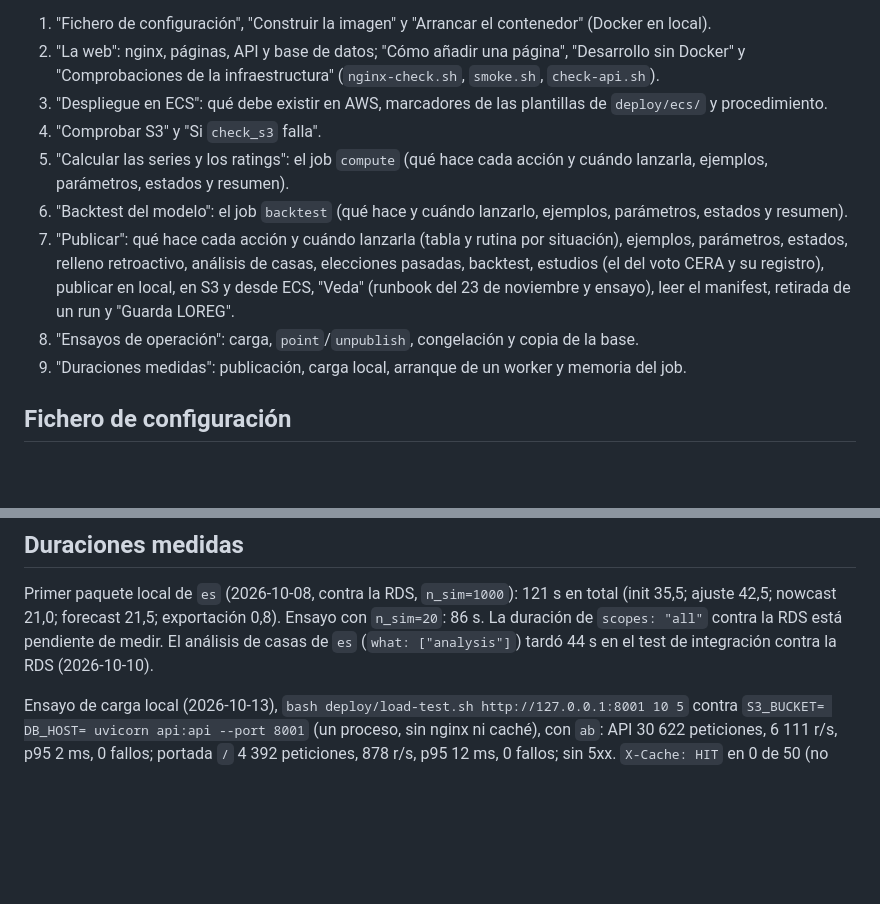
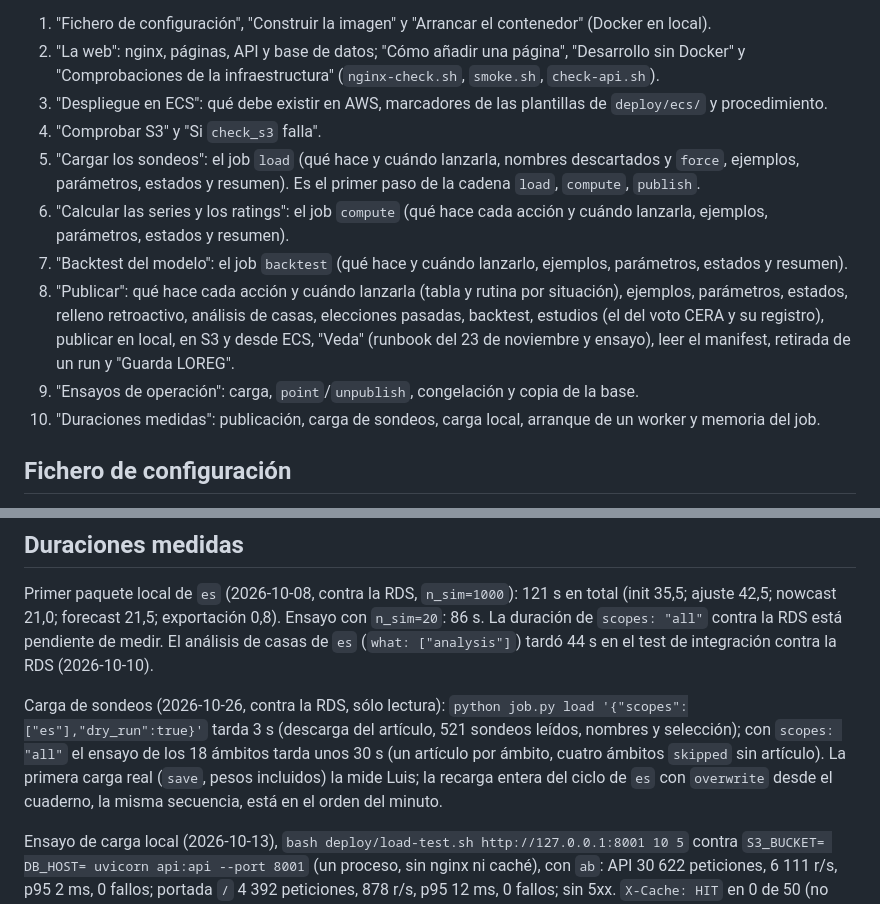
Before and after one commit to luissancho/elections-model, a Markdown page: deploy/README.md, 2 parts joined by grey strips. GitHub-like rendering; blank space fills up the shorter version.

Commit message:
Job load: índice y duraciones medidas en deploy/README.md
Co-Authored-By: Claude Fable 5.1 <noreply@anthropic.com>

```diff
--- a/deploy/README.md
+++ b/deploy/README.md
@@ -11,15 +11,17 @@ conserva. El estado de cada fase está en `docs/superpowers/specs/2026-10-07-web
    "Comprobaciones de la infraestructura" (`nginx-check.sh`, `smoke.sh`, `check-api.sh`).
 3. "Despliegue en ECS": qué debe existir en AWS, marcadores de las plantillas de `deploy/ecs/` y procedimiento.
 4. "Comprobar S3" y "Si `check_s3` falla".
-5. "Calcular las series y los ratings": el job `compute` (qué hace cada acción y cuándo lanzarla, ejemplos,
+5. "Cargar los sondeos": el job `load` (qué hace y cuándo lanzarla, nombres descartados y `force`, ejemplos,
+   parámetros, estados y resumen). Es el primer paso de la cadena `load`, `compute`, `publish`.
+6. "Calcular las series y los ratings": el job `compute` (qué hace cada acción y cuándo lanzarla, ejemplos,
    parámetros, estados y resumen).
-6. "Backtest del modelo": el job `backtest` (qué hace y cuándo lanzarlo, ejemplos, parámetros, estados y resumen).
-7. "Publicar": qué hace cada acción y cuándo lanzarla (tabla y rutina por situación), ejemplos, parámetros,
+7. "Backtest del modelo": el job `backtest` (qué hace y cuándo lanzarlo, ejemplos, parámetros, estados y resumen).
+8. "Publicar": qué hace cada acción y cuándo lanzarla (tabla y rutina por situación), ejemplos, parámetros,
    estados, relleno retroactivo, análisis de casas, elecciones pasadas, backtest, estudios (el del voto CERA y su
    registro), publicar en local, en S3 y desde ECS, "Veda" (runbook del 23 de noviembre y ensayo), leer el
    manifest, retirada de un run y "Guarda LOREG".
-8. "Ensayos de operación": carga, `point`/`unpublish`, congelación y copia de la base.
-9. "Duraciones medidas": publicación, carga local, arranque de un worker y memoria del job.
+9. "Ensayos de operación": carga, `point`/`unpublish`, congelación y copia de la base.
+10. "Duraciones medidas": publicación, carga de sondeos, carga local, arranque de un worker y memoria del job.
 
 ## Fichero de configuración
 
@@ -1350,6 +1352,12 @@ Primer paquete local de `es` (2026-10-08, contra la RDS, `n_sim=1000`): 121 s en
 `scopes: "all"` contra la RDS está pendiente de medir. El análisis de casas de `es` (`what: ["analysis"]`)
 tardó 44 s en el test de integración contra la RDS (2026-10-10).
 
+Carga de sondeos (2026-10-26, contra la RDS, sólo lectura): `python job.py load '{"scopes":["es"],"dry_run":true}'`
+tarda 3 s (descarga del artículo, 521 sondeos leídos, nombres y selección); con `scopes: "all"` el ensayo de los
+18 ámbitos tarda unos 30 s (un artículo por ámbito, cuatro ámbitos `skipped` sin artículo). La primera carga real
+(`save`, pesos incluidos) la mide Luis; la recarga entera del ciclo de `es` con `overwrite` desde el cuaderno,
+la misma secuencia, está en el orden del minuto.
+
 Ensayo de carga local (2026-10-13), `bash deploy/load-test.sh http://127.0.0.1:8001 10 5` contra
 `S3_BUCKET= DB_HOST= uvicorn api:api --port 8001` (un proceso, sin nginx ni caché), con `ab`: API 30 622
 peticiones, 6 111 r/s, p95 2 ms, 0 fallos; portada `/` 4 392 peticiones, 878 r/s, p95 12 ms, 0 fallos; sin 5xx.
```
